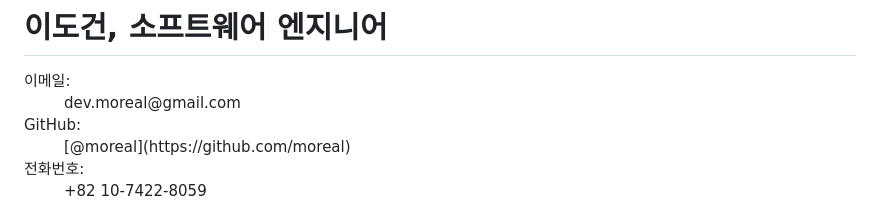
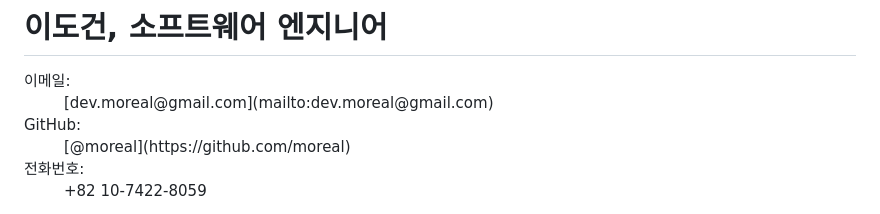
Before and after one commit to moreal/resume, a Markdown page: resume/DX.md, the part around the change. Drawn GitHub-style.

Commit message:
Update resume

```diff
--- a/resume/DX.md
+++ b/resume/DX.md
@@ -14,7 +14,7 @@
 
 <dl>
   <dt>이메일:</dt>
-  <dd>dev.moreal@gmail.com</dd>
+  <dd>[dev.moreal@gmail.com](mailto:dev.moreal@gmail.com)</dd>
   <dt>GitHub:</dt>
   <dd>[@moreal](https://github.com/moreal)</dd>
   <dt>전화번호:</dt>
```
